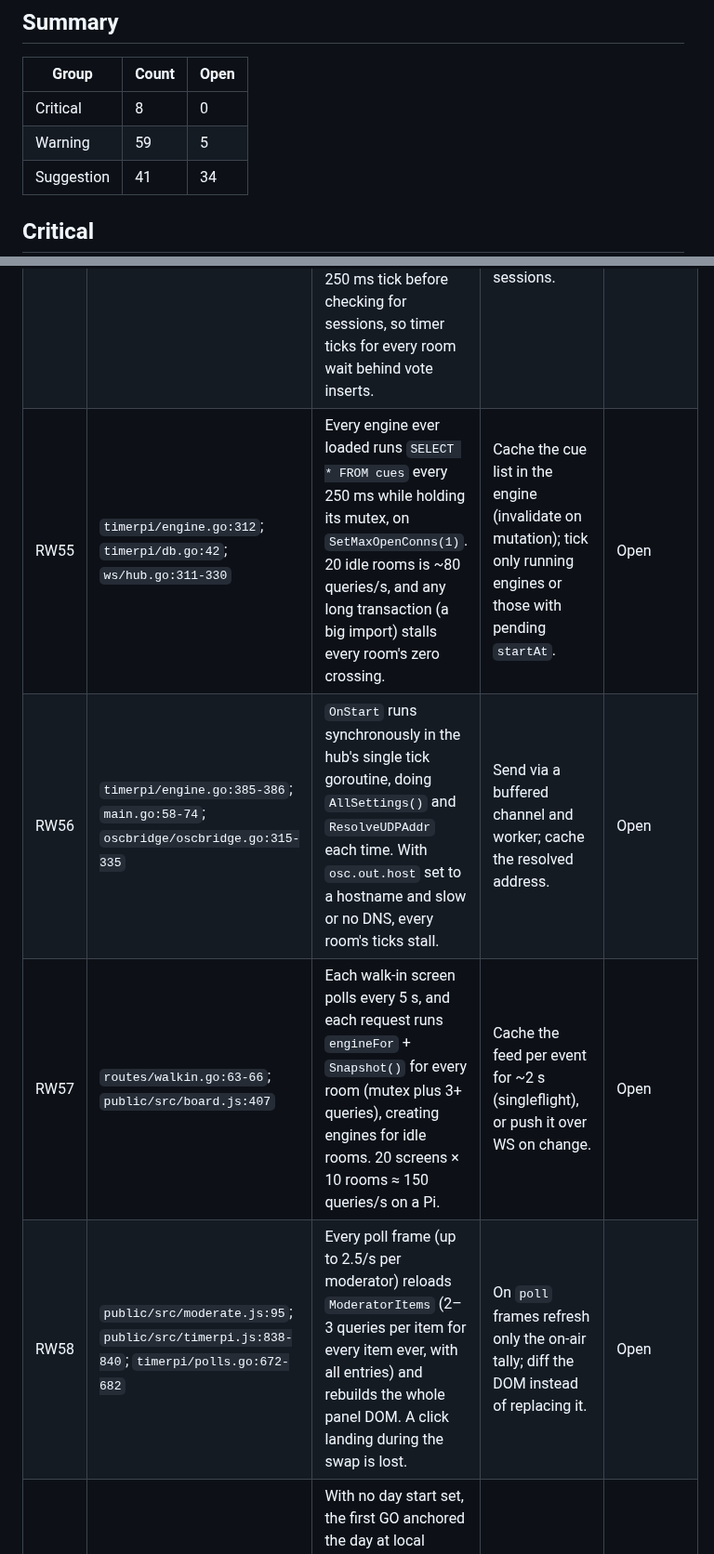
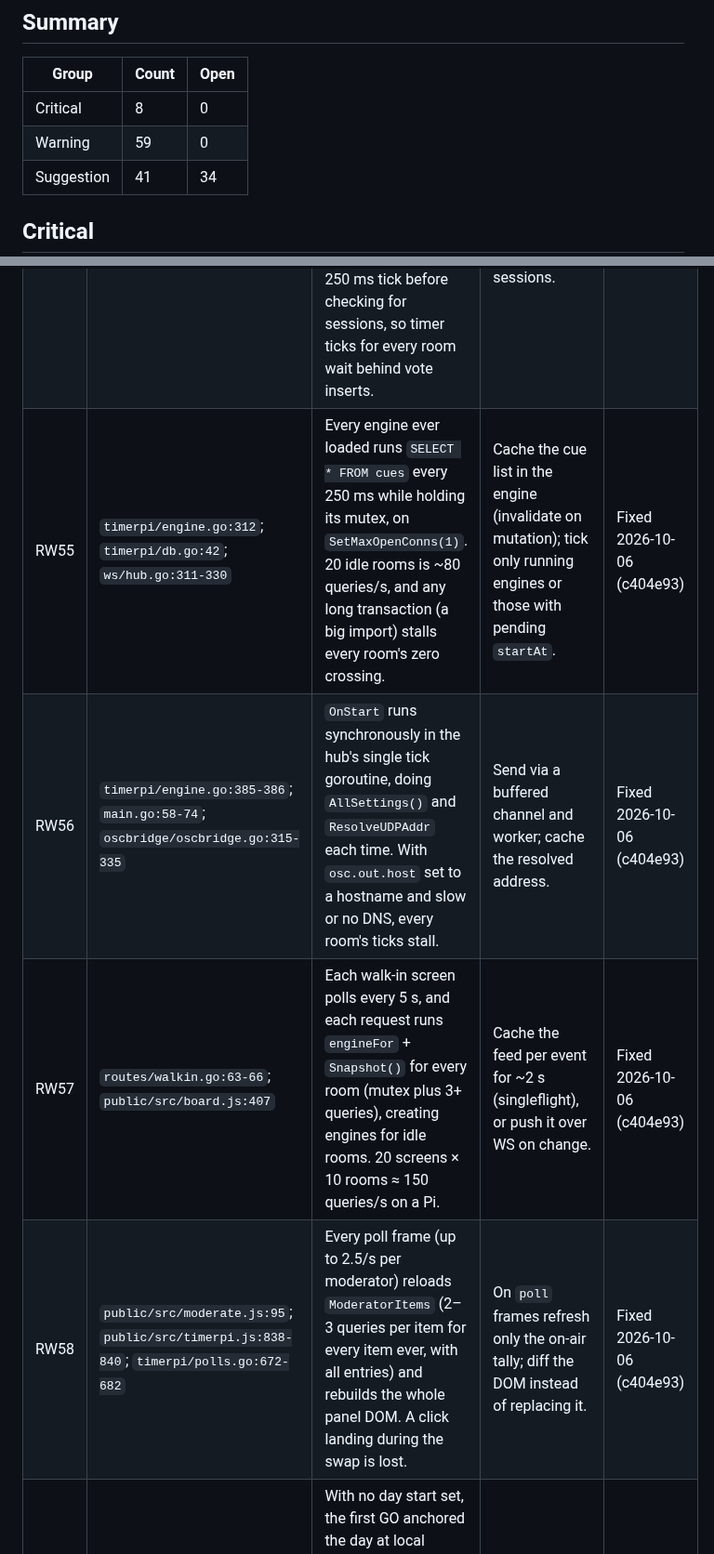
Before and after one commit to DrEVILish/timerpi, a Markdown page: docs/BUGLOG.md, 2 parts joined by grey strips. Shown at 93% size. Drawn GitHub-style.

Commit message:
docs: BUGLOG — RW53, RW55–RW58
Co-Authored-By: Claude Opus 5.5 <noreply@anthropic.com>

```diff
--- a/docs/BUGLOG.md
+++ b/docs/BUGLOG.md
@@ -23,7 +23,7 @@ collide with the PRODUCT (E, T, S, A, L, H, M) or STATUS (B, N, C, H) IDs.
 | Group | Count | Open |
 |---|---|---|
 | Critical | 8 | 0 |
-| Warning | 59 | 5 |
+| Warning | 59 | 0 |
 | Suggestion | 41 | 34 |
 
 ## Critical
@@ -111,8 +111,8 @@ collide with the PRODUCT (E, T, S, A, L, H, M) or STATUS (B, N, C, H) IDs.
 | RW54 | `ws/session.go:197-200`; `routes/audience.go:191, 221`; `public/src/audience.js:251`; `ws/hub.go:394-407` | `OnAirNow` is never cached. It is rebuilt on every phone join, REST read, `/ask` and 4 s fallback poll, all on the single DB connection, so a reconnect storm means 1,000+ rebuilds. `broadcast()` also calls it inline on the 250 ms tick before checking for sessions, so timer ticks for every room wait behind vote inserts. | Cache on-air per show, invalidate in `pollsChanged`; return early when a show has no sessions. | Fixed 2026-10-06 `b4156fb` |
-| RW55 | `timerpi/engine.go:312`; `timerpi/db.go:42`; `ws/hub.go:311-330` | Every engine ever loaded runs `SELECT * FROM cues` every 250 ms while holding its mutex, on `SetMaxOpenConns(1)`. 20 idle rooms is ~80 queries/s, and any long transaction (a big import) stalls every room's zero crossing. | Cache the cue list in the engine (invalidate on mutation); tick only running engines or those with pending `startAt`. | Open |
-| RW56 | `timerpi/engine.go:385-386`; `main.go:58-74`; `oscbridge/oscbridge.go:315-335` | `OnStart` runs synchronously in the hub's single tick goroutine, doing `AllSettings()` and `ResolveUDPAddr` each time. With `osc.out.host` set to a hostname and slow or no DNS, every room's ticks stall. | Send via a buffered channel and worker; cache the resolved address. | Open |
-| RW57 | `routes/walkin.go:63-66`; `public/src/board.js:407` | Each walk-in screen polls every 5 s, and each request runs `engineFor` + `Snapshot()` for every room (mutex plus 3+ queries), creating engines for idle rooms. 20 screens × 10 rooms ≈ 150 queries/s on a Pi. | Cache the feed per event for ~2 s (singleflight), or push it over WS on change. | Open |
-| RW58 | `public/src/moderate.js:95`; `public/src/timerpi.js:838-840`; `timerpi/polls.go:672-682` | Every poll frame (up to 2.5/s per moderator) reloads `ModeratorItems` (2–3 queries per item for every item ever, with all entries) and rebuilds the whole panel DOM. A click landing during the swap is lost. | On `poll` frames refresh only the on-air tally; diff the DOM instead of replacing it. | Open |
+| RW55 | `timerpi/engine.go:312`; `timerpi/db.go:42`; `ws/hub.go:311-330` | Every engine ever loaded runs `SELECT * FROM cues` every 250 ms while holding its mutex, on `SetMaxOpenConns(1)`. 20 idle rooms is ~80 queries/s, and any long transaction (a big import) stalls every room's zero crossing. | Cache the cue list in the engine (invalidate on mutation); tick only running engines or those with pending `startAt`. | Fixed 2026-10-06 (c404e93) |
+| RW56 | `timerpi/engine.go:385-386`; `main.go:58-74`; `oscbridge/oscbridge.go:315-335` | `OnStart` runs synchronously in the hub's single tick goroutine, doing `AllSettings()` and `ResolveUDPAddr` each time. With `osc.out.host` set to a hostname and slow or no DNS, every room's ticks stall. | Send via a buffered channel and worker; cache the resolved address. | Fixed 2026-10-06 (c404e93) |
+| RW57 | `routes/walkin.go:63-66`; `public/src/board.js:407` | Each walk-in screen polls every 5 s, and each request runs `engineFor` + `Snapshot()` for every room (mutex plus 3+ queries), creating engines for idle rooms. 20 screens × 10 rooms ≈ 150 queries/s on a Pi. | Cache the feed per event for ~2 s (singleflight), or push it over WS on change. | Fixed 2026-10-06 (c404e93) |
+| RW58 | `public/src/moderate.js:95`; `public/src/timerpi.js:838-840`; `timerpi/polls.go:672-682` | Every poll frame (up to 2.5/s per moderator) reloads `ModeratorItems` (2–3 queries per item for every item ever, with all entries) and rebuilds the whole panel DOM. A click landing during the swap is lost. | On `poll` frames refresh only the on-air tally; diff the DOM instead of replacing it. | Fixed 2026-10-06 (c404e93) |
 | RW59 | `timerpi/engine.go` (`startLocked`) | With no day start set, the first GO anchored the day at local midnight, so planned times read 00:00-based and the dashboard said "+21:50 vs plan". Found 2026-10-06 while checking the room page. | Anchor so the started cue is on plan. | Fixed 2026-10-06 (b5d055d) |
 
 ## Suggestion
```
Also changed, not shown: other parts of docs/BUGLOG.md (+1 -1 lines).
